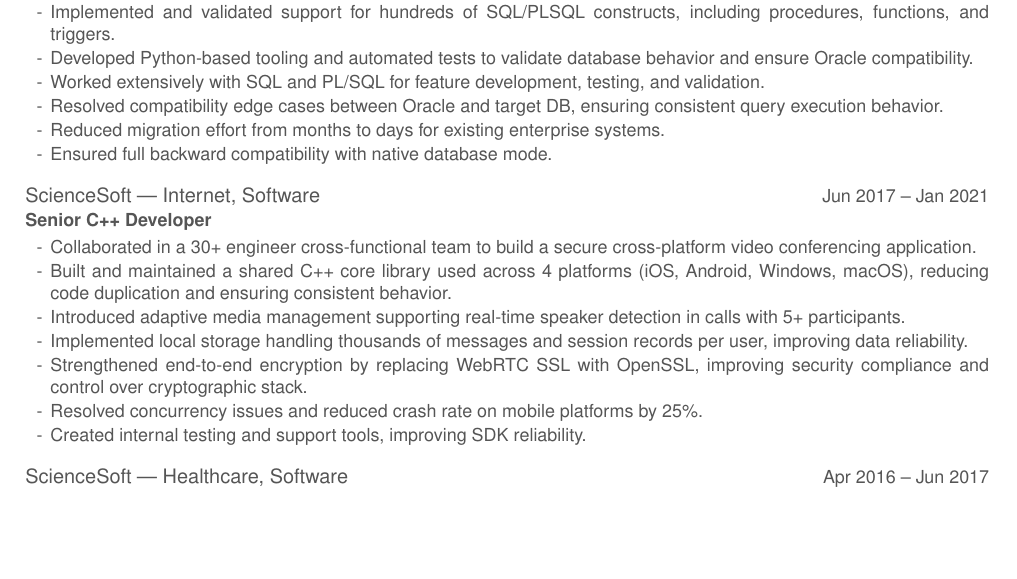
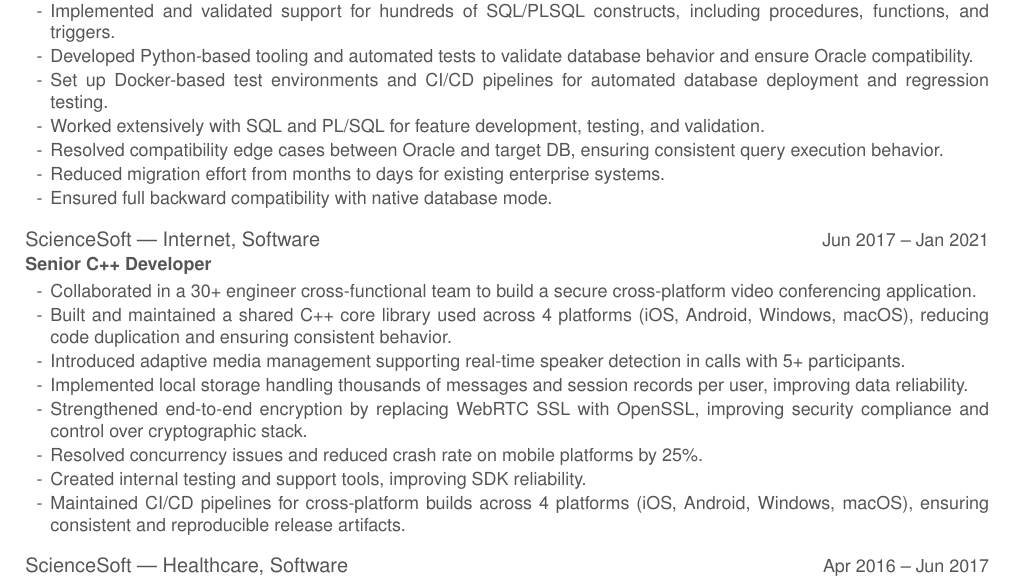
Before and after one commit to teremo4ek/cv, a LaTeX CV (yury_bely_cv.tex): part of page 1 of 2, cut so that both start at the same text, the shorter picture padded with empty space. Compiled offline with pdfLaTeX.

Commit message:
add CI/CD and Docker experience to work history bullet points
Co-Authored-By: Claude Opus 4.7 <noreply@anthropic.com>

```diff
--- a/yury_bely_cv.tex
+++ b/yury_bely_cv.tex
@@ -92,6 +92,7 @@
     \item Built an Oracle compatibility mode enabling seamless migration by switching connection strings without changes to business logic or SQL queries.
     \item Implemented and validated support for hundreds of SQL/PLSQL constructs, including procedures, functions, and triggers.
     \item Developed Python-based tooling and automated tests to validate database behavior and ensure Oracle compatibility.
+    \item Set up Docker-based test environments and CI/CD pipelines for automated database deployment and regression testing.
     \item Worked extensively with SQL and PL/SQL for feature development, testing, and validation.
     \item Resolved compatibility edge cases between Oracle and target DB, ensuring consistent query execution behavior.
     \item Reduced migration effort from months to days for existing enterprise systems.
@@ -107,6 +108,7 @@
     \item Strengthened end-to-end encryption by replacing WebRTC SSL with OpenSSL, improving security compliance and control over cryptographic stack.
     \item Resolved concurrency issues and reduced crash rate on mobile platforms by 25\%.
     \item Created internal testing and support tools, improving SDK reliability.
+    \item Maintained CI/CD pipelines for cross-platform builds across 4 platforms (iOS, Android, Windows, macOS), ensuring consistent and reproducible release artifacts.
 \end{itemize}
 
 \roleentry{ScienceSoft | Healthcare, Software}{Senior C++ Developer}{Apr 2016 -- Jun 2017}
```
